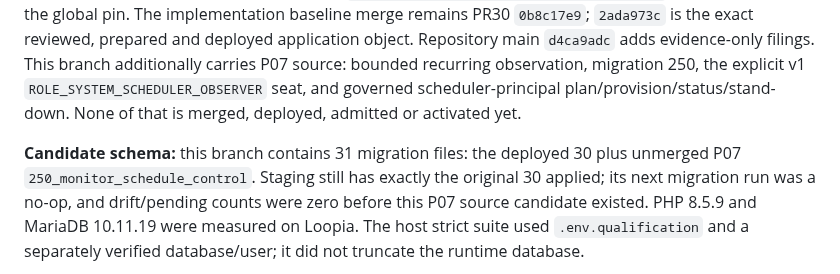
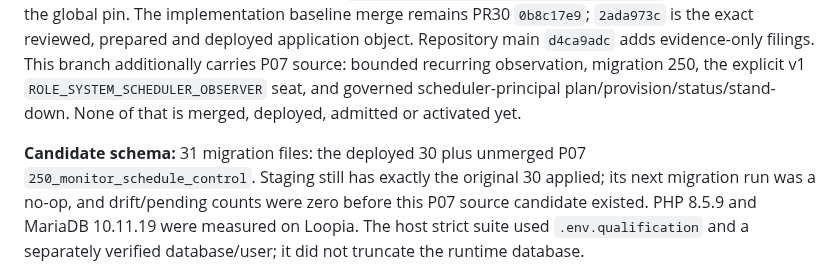
Before and after one commit to HMarcusWH/allfather-loopia-p01, a Markdown page: docs/MVP_RELEASE_STATE.md, the part around the change. Drawn GitHub-style.

Commit message:
fix(docs): keep candidate schema count machine-readable

```diff
--- a/docs/MVP_RELEASE_STATE.md
+++ b/docs/MVP_RELEASE_STATE.md
@@ -32,7 +32,7 @@ filings. This branch additionally carries P07 source: bounded recurring observat
 the explicit v1 `ROLE_SYSTEM_SCHEDULER_OBSERVER` seat, and governed scheduler-principal
 plan/provision/status/stand-down. None of that is merged, deployed, admitted or activated yet.
 
-**Candidate schema:** this branch contains 31 migration files: the deployed 30 plus unmerged P07
+**Candidate schema:** 31 migration files: the deployed 30 plus unmerged P07
 `250_monitor_schedule_control`. Staging still has exactly the original 30 applied; its next migration
 run was a no-op, and drift/pending counts were zero before this P07 source candidate existed. PHP 8.5.9 and MariaDB 10.11.19 were measured on
 Loopia. The host strict suite used `.env.qualification` and a separately verified database/user;
```
